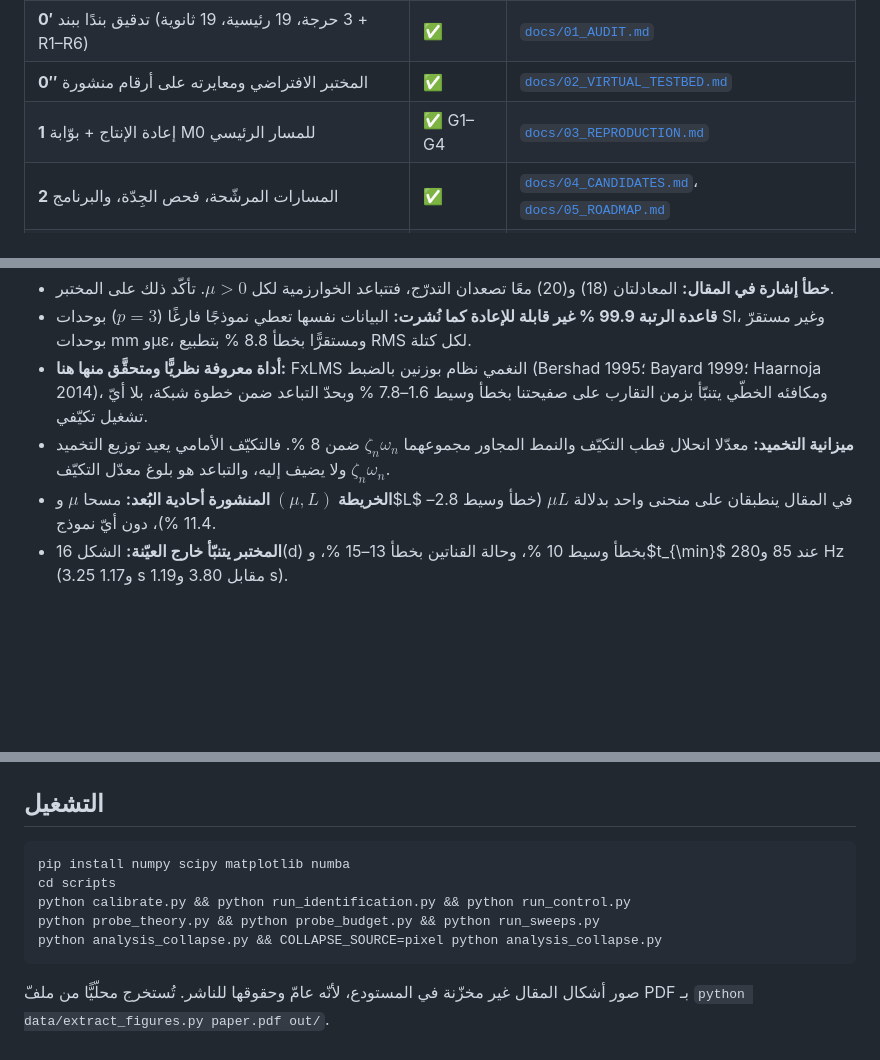
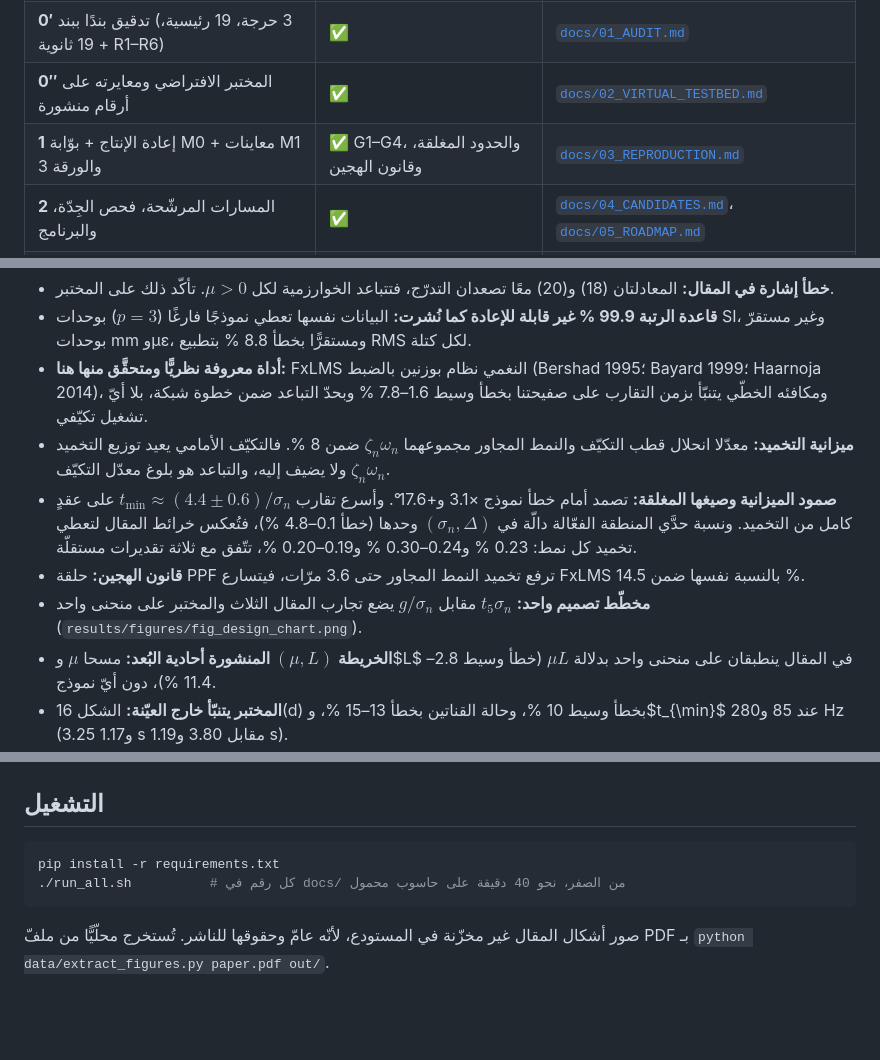
Before and after one commit to samo14s/new-controller, a Markdown page: sddmdc_fxlms/README.md, 3 parts joined by grey strips. Drawn GitHub-style; blank space fills up the shorter version.

Commit message:
README: the closed-form, inversion and hybrid results, and run_all.sh
Co-Authored-By: Claude Opus 5.5 <noreply@anthropic.com>
Claude-Session: https://claude.ai/code/session_01KW32PFuGL2JH7127f2ZVkK

````diff
--- a/sddmdc_fxlms/README.md
+++ b/sddmdc_fxlms/README.md
@@ -18,7 +18,7 @@
 | **0** تثبيت النموذج المرجعي: كل معادلة وكل رقم منشور | ✅ | [`docs/00_REFERENCE_MODEL.md`](docs/00_REFERENCE_MODEL.md) |
 | **0′** تدقيق بندًا ببند (3 حرجة، 19 رئيسية، 19 ثانوية + R1–R6) | ✅ | [`docs/01_AUDIT.md`](docs/01_AUDIT.md) |
 | **0″** المختبر الافتراضي ومعايرته على أرقام منشورة | ✅ | [`docs/02_VIRTUAL_TESTBED.md`](docs/02_VIRTUAL_TESTBED.md) |
-| **1** إعادة الإنتاج + بوّابة M0 للمسار الرئيسي | ✅ G1–G4 | [`docs/03_REPRODUCTION.md`](docs/03_REPRODUCTION.md) |
+| **1** إعادة الإنتاج + بوّابة M0 + معاينات M1 والورقة 3 | ✅ G1–G4، والحدود المغلقة، وقانون الهجين | [`docs/03_REPRODUCTION.md`](docs/03_REPRODUCTION.md) |
 | **2** المسارات المرشّحة، فحص الجِدّة، والبرنامج | ✅ | [`docs/04_CANDIDATES.md`](docs/04_CANDIDATES.md)، [`docs/05_ROADMAP.md`](docs/05_ROADMAP.md) |
 | — طلب البيانات من المؤلّفين (مسودّة، لم تُرسَل) | ⏳ | [`docs/email_data_request.md`](docs/email_data_request.md) |
 
@@ -33,6 +33,14 @@
   1.6–7.8 % وبحدّ التباعد ضمن خطوة شبكة، بلا أيّ تشغيل تكيّفي.
 * **ميزانية التخميد:** معدّلا انحلال قطب التكيّف والنمط المجاور مجموعهما $\zeta_n\omega_n$ ضمن 8 %.
   فالتكيّف الأمامي يعيد توزيع التخميد ولا يضيف إليه، والتباعد هو بلوغ معدّل التكيّف $\zeta_n\omega_n$.
+* **صمود الميزانية وصيغها المغلقة:** تصمد أمام خطأ نموذج ×3.1 و+17.6°. وأسرع تقارب
+  $t_{\min}\approx(4.4\pm0.6)/\sigma_n$ على عقدٍ كامل من التخميد. ونسبة حدَّي المنطقة الفعّالة دالّة
+  في $(\sigma_n,\Delta)$ وحدها (خطأ 0.1–4.8 %)، فتُعكس خرائط المقال لتعطي تخميد كل نمط:
+  0.23 % و0.24–0.30 % و0.19–0.20 %، تتّفق مع ثلاثة تقديرات مستقلّة.
+* **قانون الهجين:** حلقة PPF ترفع تخميد النمط المجاور حتى 3.6 مرّات، فيتسارع FxLMS بالنسبة نفسها
+  ضمن 14.5 %.
+* **مخطّط تصميم واحد:** $t_5\sigma_n$ مقابل $g/\sigma_n$ يضع تجارب المقال الثلاث والمختبر على منحنى
+  واحد (`results/figures/fig_design_chart.png`).
 * **الخريطة $(\mu,L)$ المنشورة أحادية البُعد:** مسحا $\mu$ و$L$ في المقال ينطبقان على منحنى واحد
   بدلالة $\mu L$ (خطأ وسيط 2.8–11.4 %)، دون أيّ نموذج.
 * **المختبر يتنبّأ خارج العيّنة:** الشكل 16(d) بخطأ وسيط 10 %، وحالة القناتين بخطأ 13–15 %، و$t_{\min}$
@@ -57,11 +65,8 @@ results/   كل رقم مذكور في الوثائق
 ## التشغيل
 
 ```bash
-pip install numpy scipy matplotlib numba
-cd scripts
-python calibrate.py && python run_identification.py && python run_control.py
-python probe_theory.py && python probe_budget.py && python run_sweeps.py
-python analysis_collapse.py && COLLAPSE_SOURCE=pixel python analysis_collapse.py
+pip install -r requirements.txt
+./run_all.sh          # كل رقم في docs/ من الصفر، نحو 40 دقيقة على حاسوب محمول
 ```
 
 صور أشكال المقال غير مخزّنة في المستودع، لأنّه عامّ وحقوقها للناشر. تُستخرج محلّيًّا من ملفّ PDF
````
